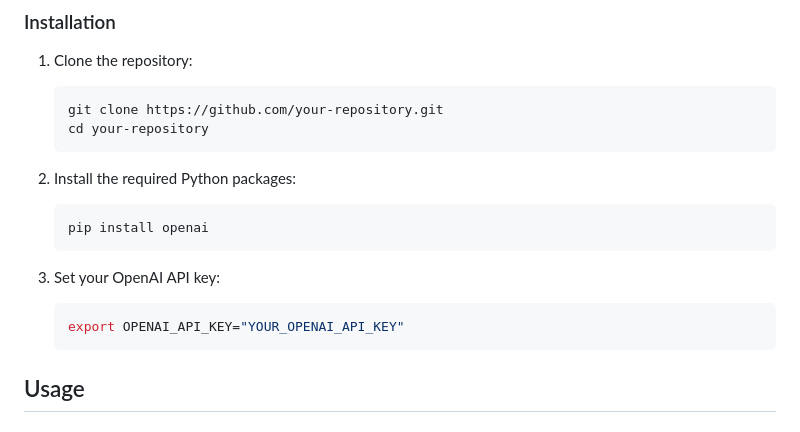
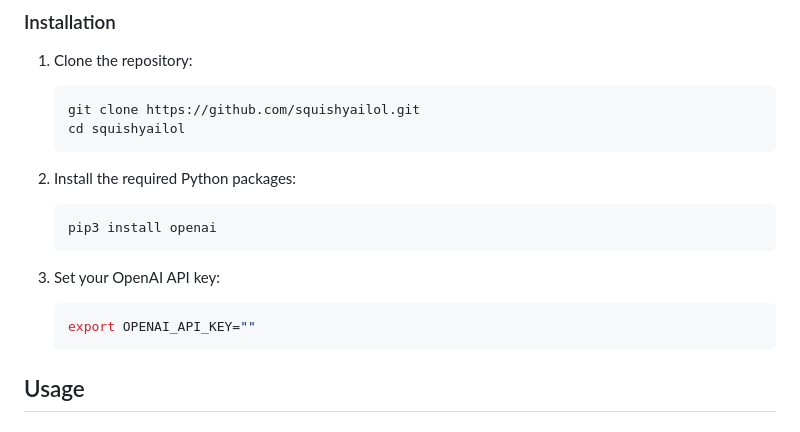
Before and after one commit to Paulilami/SquishyAilol, a Markdown page: README.md, the part around the change. Rendered like a GitHub page.

````diff
--- a/README.md
+++ b/README.md
@@ -20,18 +20,18 @@ This repository provides Python scripts utilizing OpenAI's API for processing pa
 
 1. Clone the repository:
     ```bash
-    git clone https://github.com/your-repository.git
-    cd your-repository
+    git clone https://github.com/squishyailol.git
+    cd squishyailol
     ```
 
 2. Install the required Python packages:
     ```bash
-    pip install openai
+    pip3 install openai
     ```
 
 3. Set your OpenAI API key:
     ```bash
-    export OPENAI_API_KEY="YOUR_OPENAI_API_KEY"
+    export OPENAI_API_KEY=""
     ```
 
 ## Usage
````
